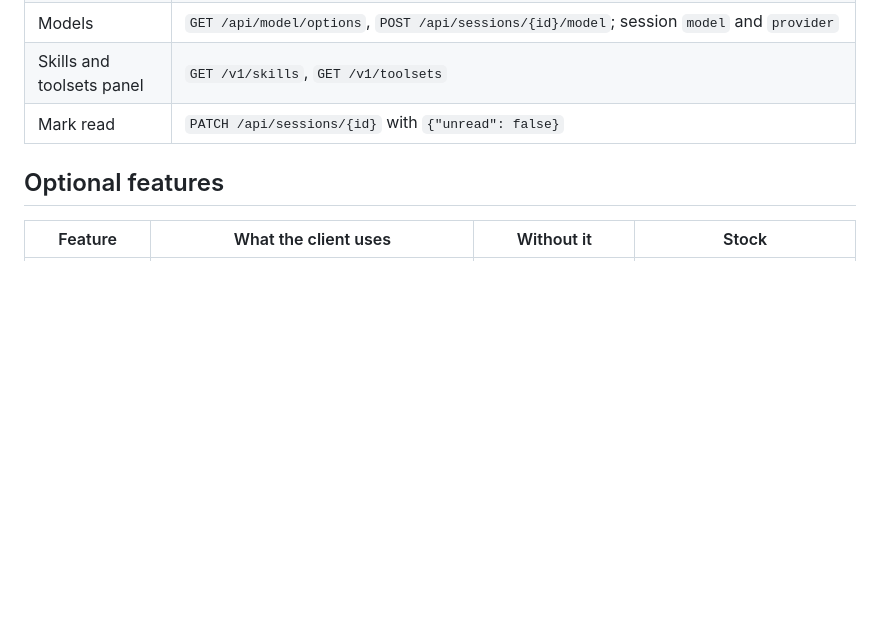
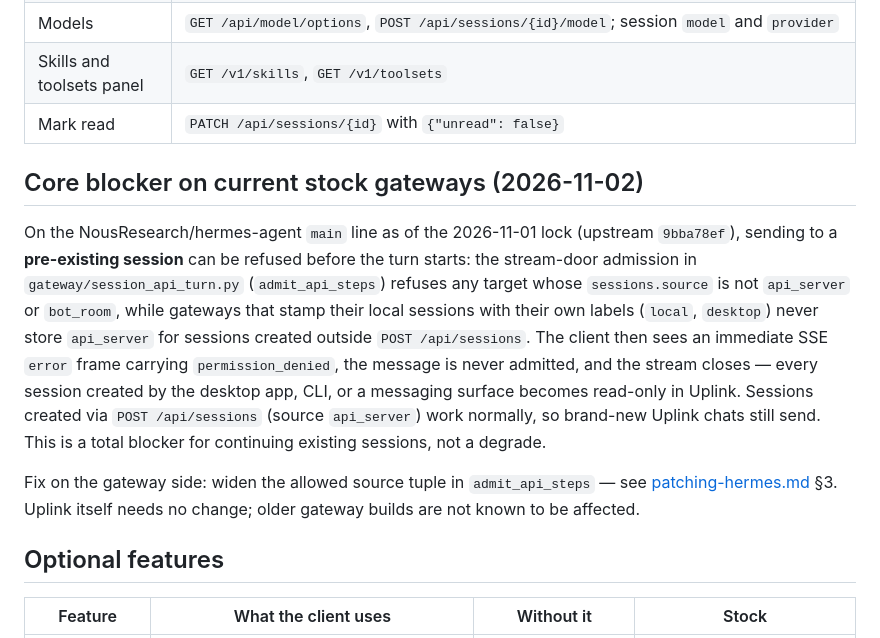
Before and after one commit to mr-september/hermes-uplink, a Markdown page: docs/gateway-requirements.md, the part around the change. GitHub-like rendering; blank space fills up the shorter version.

```diff
--- a/docs/gateway-requirements.md
+++ b/docs/gateway-requirements.md
@@ -13,6 +13,12 @@ Uplink talks to the Hermes API server (the gateway's REST + SSE surface). Core c
 | Models | `GET /api/model/options`, `POST /api/sessions/{id}/model`; session `model` and `provider` |
 | Skills and toolsets panel | `GET /v1/skills`, `GET /v1/toolsets` |
 | Mark read | `PATCH /api/sessions/{id}` with `{"unread": false}` |
+
+## Core blocker on current stock gateways (2026-11-02)
+
+On the NousResearch/hermes-agent `main` line as of the 2026-11-01 lock (upstream `9bba78ef`), sending to a **pre-existing session** can be refused before the turn starts: the stream-door admission in `gateway/session_api_turn.py` (`admit_api_steps`) refuses any target whose `sessions.source` is not `api_server` or `bot_room`, while gateways that stamp their local sessions with their own labels (`local`, `desktop`) never store `api_server` for sessions created outside `POST /api/sessions`. The client then sees an immediate SSE `error` frame carrying `permission_denied`, the message is never admitted, and the stream closes — every session created by the desktop app, CLI, or a messaging surface becomes read-only in Uplink. Sessions created via `POST /api/sessions` (source `api_server`) work normally, so brand-new Uplink chats still send. This is a total blocker for continuing existing sessions, not a degrade.
+
+Fix on the gateway side: widen the allowed source tuple in `admit_api_steps` — see [patching-hermes.md](patching-hermes.md) §3. Uplink itself needs no change; older gateway builds are not known to be affected.
 
 ## Optional features
 
```
Also changed, not shown: README.md (+2 -1 lines), docs/patching-hermes.md (+14 -0 lines).
